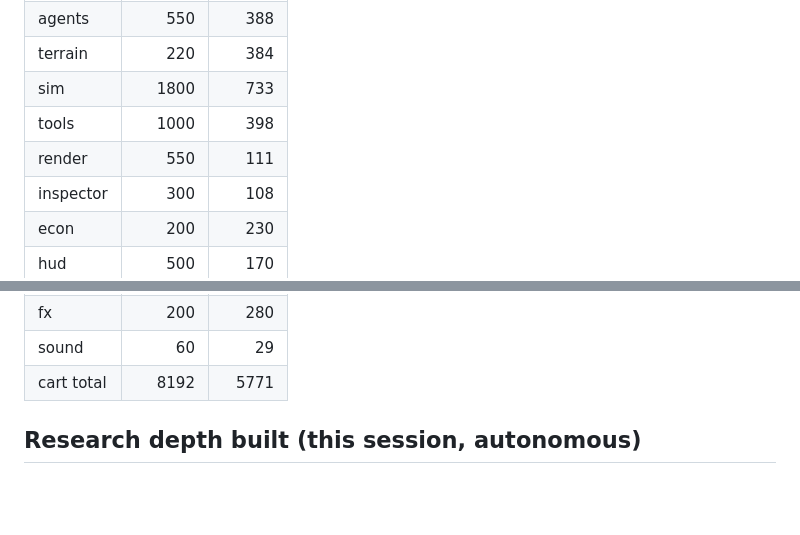
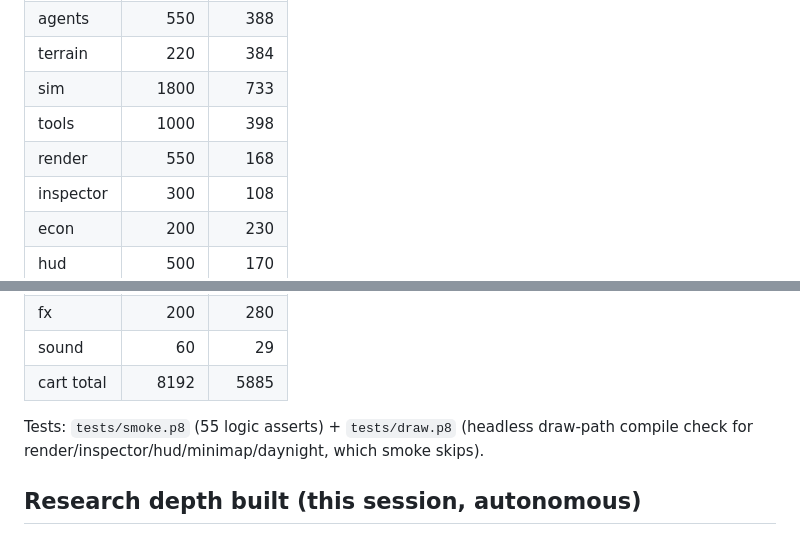
Before and after one commit to drachis/carts, a Markdown page: proj/citysim2/TaskList.md, 2 parts joined by grey strips. Drawn GitHub-style; blank space fills up the shorter version.

Commit message:
citysim2: TaskList — record draw-path test + token totals
Co-Authored-By: Claude Opus 4.8 <noreply@anthropic.com>

```diff
--- a/proj/citysim2/TaskList.md
+++ b/proj/citysim2/TaskList.md
@@ -108,7 +108,7 @@ Status: ☐ todo · ◐ in progress · ☑ done · ⚠ over budget / needs trim
 | terrain| 220 | 384 |
 | sim    | 1800 | 733 |
 | tools  | 1000 | 398 |
-| render | 550 | 111 |
+| render | 550 | 168 |
 | inspector | 300 | 108 |
 | econ | 200 | 230 |
 | hud | 500 | 170 |
@@ -120,7 +120,10 @@ Status: ☐ todo · ◐ in progress · ☑ done · ⚠ over budget / needs trim
 | daynight | 50 | 76 |
 | fx | 200 | 280 |
 | sound | 60 | 29 |
-| cart total | 8192 | 5771 |
+| cart total | 8192 | 5885 |
+
+Tests: `tests/smoke.p8` (55 logic asserts) + `tests/draw.p8` (headless draw-path
+compile check for render/inspector/hud/minimap/daynight, which smoke skips).
 
 ## Research depth built (this session, autonomous)
 - ☑ economy loop — placement costs money (try_spend), denied when broke.
```
